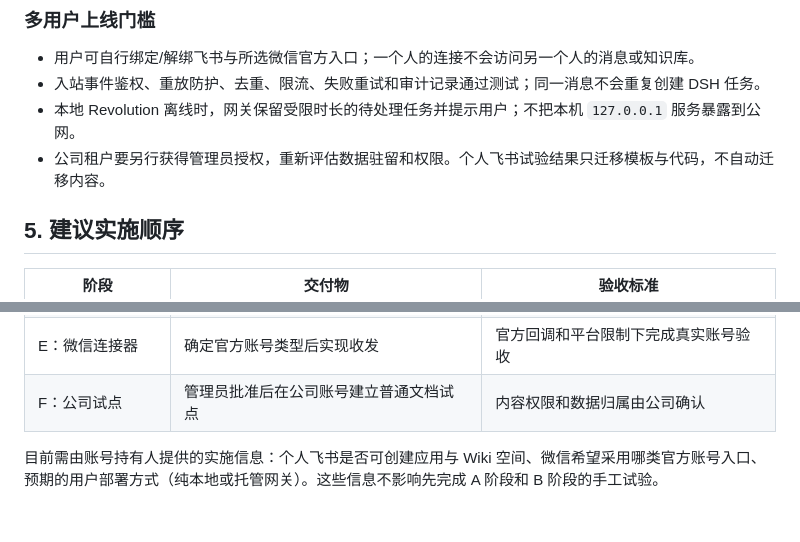
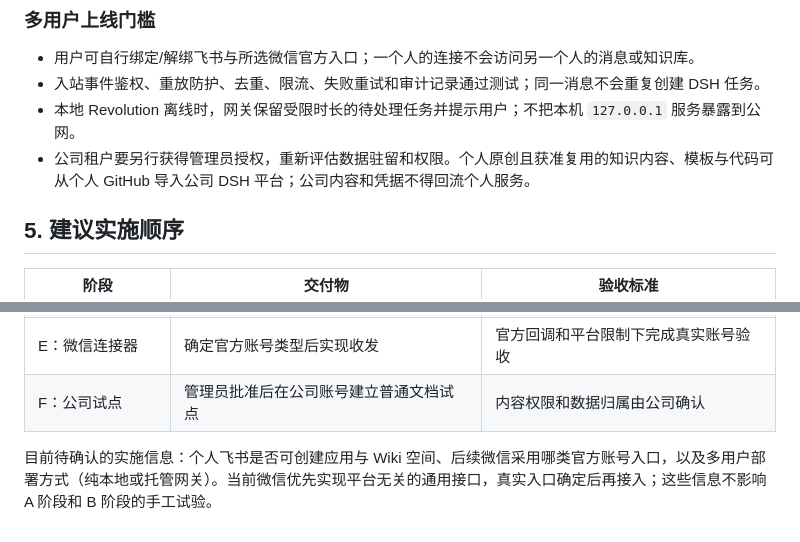
Before and after one commit to zhiwenC125/plugins-general-dsh, a Markdown page: docs/REVOLUTION-KNOWLEDGE-AND-BOTS.md, 2 parts joined by grey strips. GitHub-like rendering.

```diff
--- a/docs/REVOLUTION-KNOWLEDGE-AND-BOTS.md
+++ b/docs/REVOLUTION-KNOWLEDGE-AND-BOTS.md
@@ -87,7 +87,7 @@ reviewed_at:
 - 用户可自行绑定/解绑飞书与所选微信官方入口；一个人的连接不会访问另一个人的消息或知识库。
 - 入站事件鉴权、重放防护、去重、限流、失败重试和审计记录通过测试；同一消息不会重复创建 DSH 任务。
 - 本地 Revolution 离线时，网关保留受限时长的待处理任务并提示用户；不把本机 `127.0.0.1` 服务暴露到公网。
-- 公司租户要另行获得管理员授权，重新评估数据驻留和权限。个人飞书试验结果只迁移模板与代码，不自动迁移内容。
+- 公司租户要另行获得管理员授权，重新评估数据驻留和权限。个人原创且获准复用的知识内容、模板与代码可从个人 GitHub 导入公司 DSH 平台；公司内容和凭据不得回流个人服务。
 
 ## 5. 建议实施顺序
 
@@ -100,4 +100,4 @@ reviewed_at:
 | E：微信连接器 | 确定官方账号类型后实现收发 | 官方回调和平台限制下完成真实账号验收 |
 | F：公司试点 | 管理员批准后在公司账号建立普通文档试点 | 内容权限和数据归属由公司确认 |
 
-目前需由账号持有人提供的实施信息：个人飞书是否可创建应用与 Wiki 空间、微信希望采用哪类官方账号入口、预期的用户部署方式（纯本地或托管网关）。这些信息不影响先完成 A 阶段和 B 阶段的手工试验。
+目前待确认的实施信息：个人飞书是否可创建应用与 Wiki 空间、后续微信采用哪类官方账号入口，以及多用户部署方式（纯本地或托管网关）。当前微信优先实现平台无关的通用接口，真实入口确定后再接入；这些信息不影响 A 阶段和 B 阶段的手工试验。
```
Also changed, not shown: docs/knowledge/02-agents-and-dsh.md (+2 -2 lines), knowledge/README.md (+1 -1 lines).
